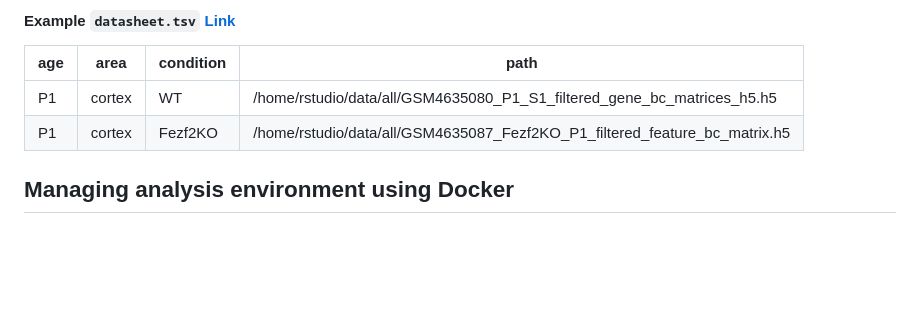
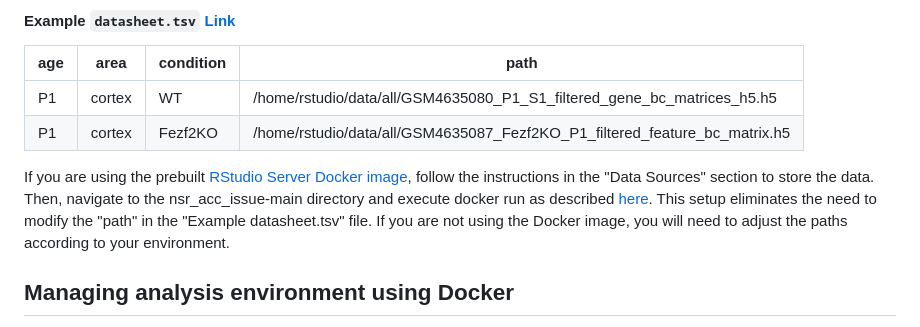
Before and after one commit to bioinfo-tsukuba/nsr_acc_issue, a Markdown page: README.md, the part around the change. GitHub-like rendering; blank space fills up the shorter version.

```diff
--- a/README.md
+++ b/README.md
@@ -54,6 +54,9 @@ Then, put it into  `nsr_acc_issue-main/analysis/data_info`
 | P1  | cortex | WT        | /home/rstudio/data/all/GSM4635080_P1_S1_filtered_gene_bc_matrices_h5.h5 |
 | P1  | cortex | Fezf2KO   | /home/rstudio/data/all/GSM4635087_Fezf2KO_P1_filtered_feature_bc_matrix.h5 |
 
+If you are using the prebuilt [RStudio Server Docker image](https://github.com/bioinfo-tsukuba/nsr_acc_issue/tree/main?tab=readme-ov-file#managing-analysis-environment-using-docker), follow the instructions in the "Data Sources" section to store the data. Then, navigate to the nsr_acc_issue-main directory and execute docker run as described [here](https://github.com/bioinfo-tsukuba/rstudio_scrnaseq/blob/main/README_EN.md#simple-usage-of-scrna-seq-analysis-rstudio-server-docker). This setup eliminates the need to modify the "path" in the "Example datasheet.tsv" file.
+If you are not using the Docker image, you will need to adjust the paths according to your environment.
+
 ## Managing analysis environment using Docker
 For this tutorial, we used an [Rstudio server Docker image](https://hub.docker.com/r/hway/rstudio_scrnaseq) that includes necessary libraries for scRNA-seq analysis.
 Please refer to [here](https://github.com/bioinfo-tsukuba/rstudio_scrnaseq/blob/main/README_EN.md) about how to use the docker image.
```
